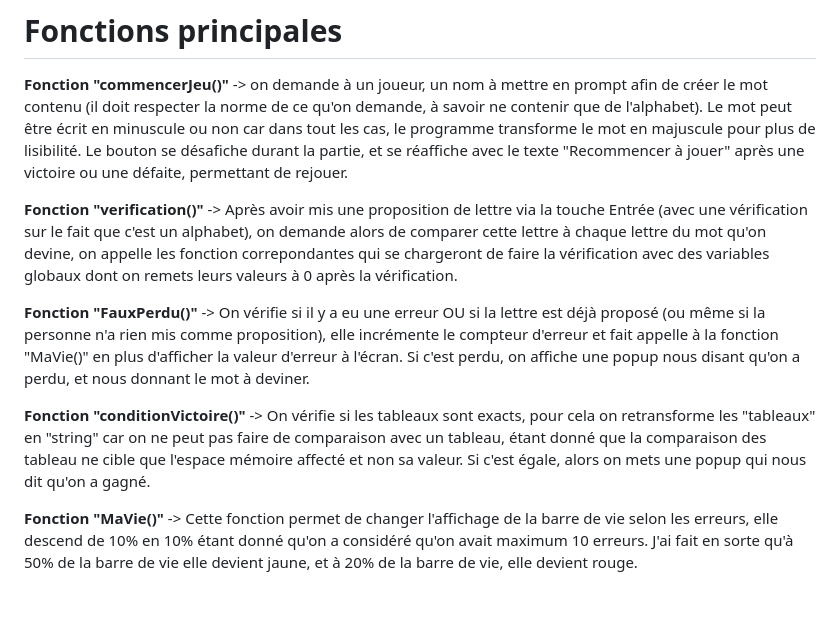
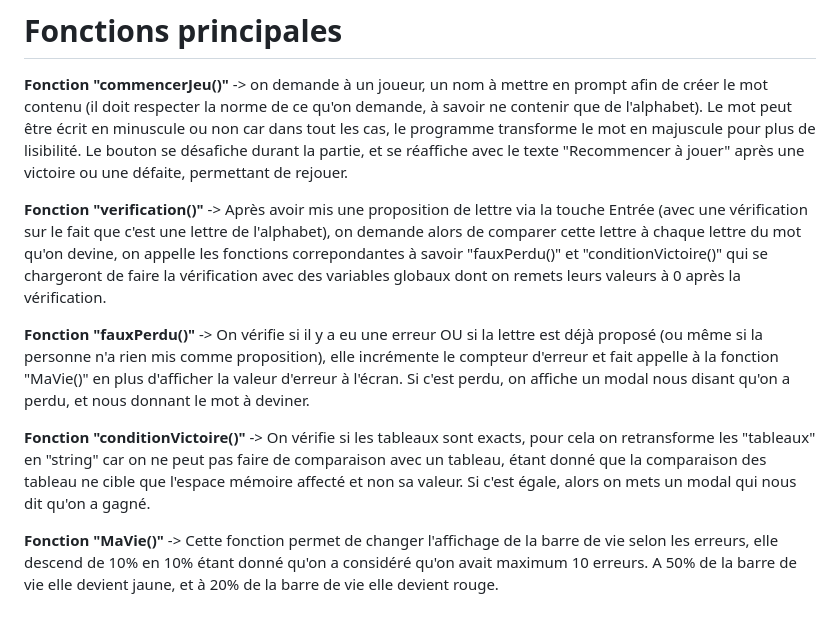
Before and after one commit to Deathur/JeuDuPenduSansPendu, a Markdown page: README.md, the part around the change. GitHub-like rendering.

Commit message:
jeu du pendu commentaires

```diff
--- a/README.md
+++ b/README.md
@@ -24,10 +24,10 @@ Le joueur choisis un mot à deviner (il faut que ce soit une suite de lettre de
 # Fonctions principales
 **Fonction "commencerJeu()"** -> on demande à un joueur, un nom à mettre en prompt afin de créer le mot contenu (il doit respecter la norme de ce qu'on demande, à savoir ne contenir que de l'alphabet). Le mot peut être écrit en minuscule ou non car dans tout les cas, le programme transforme le mot en majuscule pour plus de lisibilité. Le bouton se désafiche durant la partie, et se réaffiche avec le texte "Recommencer à jouer" après une victoire ou une défaite, permettant de rejouer.
 
-**Fonction "verification()"** -> Après avoir mis une proposition de lettre via la touche Entrée (avec une vérification sur le fait que c'est un alphabet), on demande alors de comparer cette lettre à chaque lettre du mot qu'on devine, on appelle les fonction correpondantes qui se chargeront de faire la vérification avec des variables globaux dont on remets leurs valeurs à 0 après la vérification.
+**Fonction "verification()"** -> Après avoir mis une proposition de lettre via la touche Entrée (avec une vérification sur le fait que c'est une lettre de l'alphabet), on demande alors de comparer cette lettre à chaque lettre du mot qu'on devine, on appelle les fonctions correpondantes à savoir "fauxPerdu()" et "conditionVictoire()" qui se chargeront de faire la vérification avec des variables globaux dont on remets leurs valeurs à 0 après la vérification.
 
-**Fonction "FauxPerdu()"** -> On vérifie si il y a eu une erreur OU si la lettre est déjà proposé (ou même si la personne n'a rien mis comme proposition), elle incrémente le compteur d'erreur et fait appelle à la fonction "MaVie()" en plus d'afficher la valeur d'erreur à l'écran. Si c'est perdu, on affiche une popup nous disant qu'on a perdu, et nous donnant le mot à deviner.
+**Fonction "fauxPerdu()"** -> On vérifie si il y a eu une erreur OU si la lettre est déjà proposé (ou même si la personne n'a rien mis comme proposition), elle incrémente le compteur d'erreur et fait appelle à la fonction "MaVie()" en plus d'afficher la valeur d'erreur à l'écran. Si c'est perdu, on affiche un modal nous disant qu'on a perdu, et nous donnant le mot à deviner.
 
-**Fonction "conditionVictoire()"** -> On vérifie si les tableaux sont exacts, pour cela on retransforme les "tableaux" en "string" car on ne peut pas faire de comparaison avec un tableau, étant donné que la comparaison des tableau ne cible que l'espace mémoire affecté et non sa valeur. Si c'est égale, alors on mets une popup qui nous dit qu'on a gagné.
+**Fonction "conditionVictoire()"** -> On vérifie si les tableaux sont exacts, pour cela on retransforme les "tableaux" en "string" car on ne peut pas faire de comparaison avec un tableau, étant donné que la comparaison des tableau ne cible que l'espace mémoire affecté et non sa valeur. Si c'est égale, alors on mets un modal qui nous dit qu'on a gagné.
 
-**Fonction "MaVie()"** -> Cette fonction permet de changer l'affichage de la barre de vie selon les erreurs, elle descend de 10% en 10% étant donné qu'on a considéré qu'on avait maximum 10 erreurs. J'ai fait en sorte qu'à 50% de la barre de vie elle devient jaune, et à 20% de la barre de vie, elle devient rouge.
+**Fonction "MaVie()"** -> Cette fonction permet de changer l'affichage de la barre de vie selon les erreurs, elle descend de 10% en 10% étant donné qu'on a considéré qu'on avait maximum 10 erreurs. A 50% de la barre de vie elle devient jaune, et à 20% de la barre de vie elle devient rouge.
```
